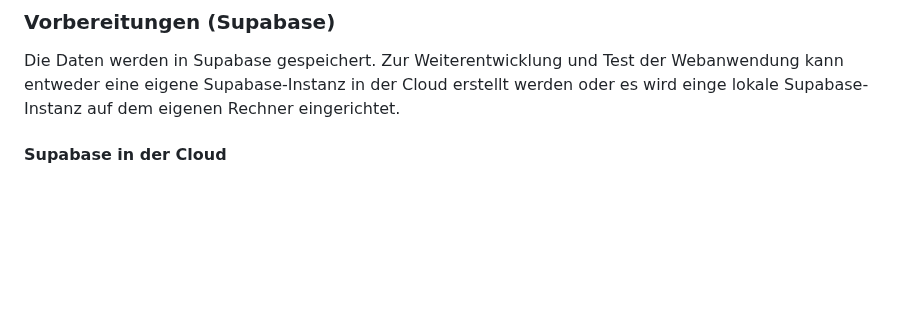
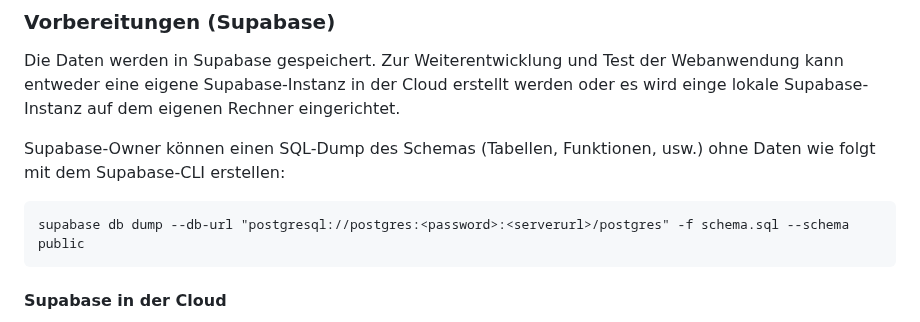
Before and after one commit to DHBWLoerrach/CampusRallyeApp, a Markdown page: README.md, the part around the change. GitHub-like rendering; blank space fills up the shorter version.

Commit message:
Add SQL dump instructions for Supabase-CLI

````diff
--- a/README.md
+++ b/README.md
@@ -13,6 +13,12 @@ Die Daten werden in Supabase gespeichert. Zur Weiterentwicklung und
 Test der Webanwendung kann entweder eine eigene Supabase-Instanz in
 der Cloud erstellt werden oder es wird einge lokale Supabase-Instanz
 auf dem eigenen Rechner eingerichtet.
+
+Supabase-Owner können einen SQL-Dump des Schemas (Tabellen, Funktionen, usw.) ohne Daten wie folgt mit dem Supabase-CLI erstellen:
+
+```
+supabase db dump --db-url "postgresql://postgres:<password>:<serverurl>/postgres" -f schema.sql --schema public
+```
 
 #### Supabase in der Cloud
 
````
